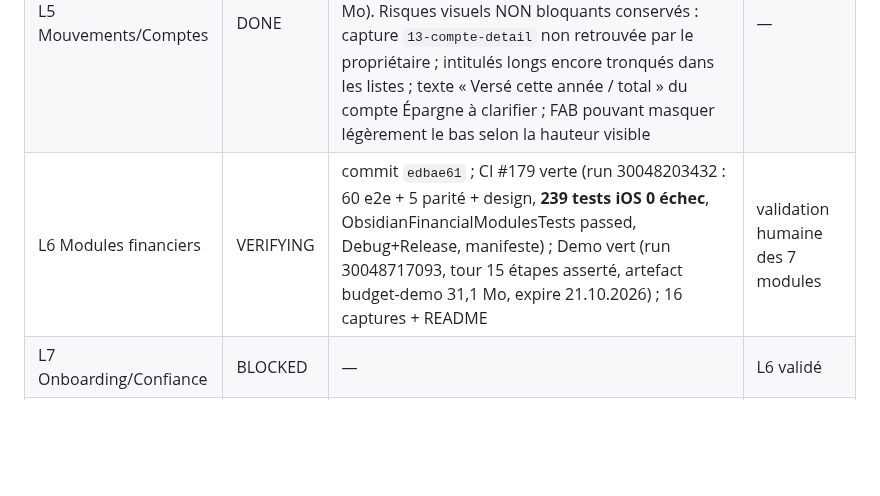
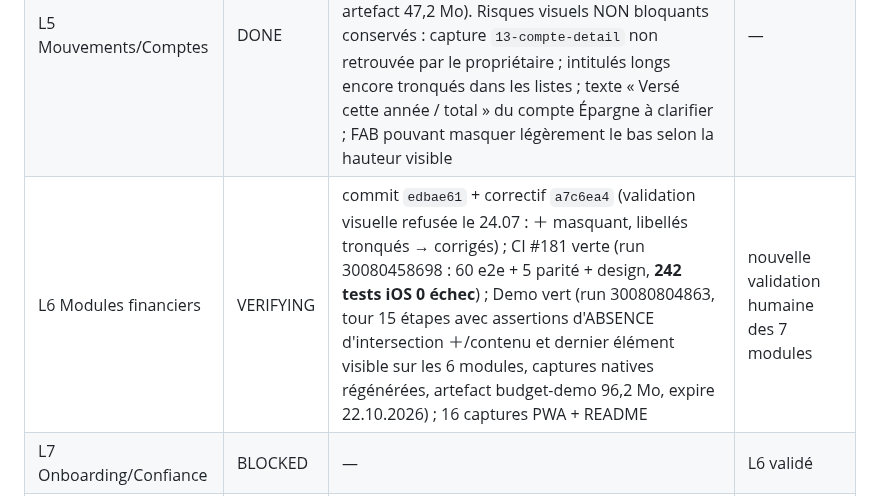
Before and after one commit to Mendestrading21/Budget-, a Markdown page: OBSIDIAN_GLASS_STATUS.md, the part around the change. Rendered like a GitHub page; blank space fills up the shorter version.

Commit message:
docs(l6): record corrective-pass proof — green CI #181 and asserted Demo run
Co-Authored-By: Claude Fable 5 <noreply@anthropic.com>
Claude-Session: https://claude.ai/code/session_01L6ZmLaGmVur3hRrSrxQGyG

```diff
--- a/OBSIDIAN_GLASS_STATUS.md
+++ b/OBSIDIAN_GLASS_STATUS.md
@@ -21,7 +21,7 @@ précédents. Ils ne définissent pas le prochain travail Obsidian Glass.
 | L3 Pilote PWA | DONE | **validation humaine reçue le 23.07.2026** ; CI #173 verte (run 30028514793, SHA 8a82a2e) : 53 parcours web zéro erreur console + 5 parité + design system + build Debug + 214 tests iOS 0 échec + build Release + manifeste dans Budget.app (le run manuel #174 confirme) | — |
 | L4 Pilote iOS | DONE | **validation humaine reçue le 23.07.2026** ; commit `99cbb75` ; CI #175 verte (run 30038788928 : 222 tests iOS 0 échec, ObsidianPilotTests passed, Debug+Release, manifeste) ; workflow Demo vert (run 30039344152, artefact budget-demo 36,5 Mo, tour 12 étapes asserté). Risque visuel NON bloquant conservé : la capture native détaillée de la feuille « Ajouter un mouvement » n'a pas été inspectée séparément par le propriétaire | — |
 | L5 Mouvements/Comptes | DONE | **validation humaine reçue le 23.07.2026** ; commit `f4ea4d0` ; CI #177 verte (run 30043810568 : 56 e2e + 5 parité + design, 231 tests iOS 0 échec) ; Demo vert (run 30044319681, tour 13 étapes, artefact 47,2 Mo). Risques visuels NON bloquants conservés : capture `13-compte-detail` non retrouvée par le propriétaire ; intitulés longs encore tronqués dans les listes ; texte « Versé cette année / total » du compte Épargne à clarifier ; FAB pouvant masquer légèrement le bas selon la hauteur visible | — |
-| L6 Modules financiers | VERIFYING | commit `edbae61` ; CI #179 verte (run 30048203432 : 60 e2e + 5 parité + design, **239 tests iOS 0 échec**, ObsidianFinancialModulesTests passed, Debug+Release, manifeste) ; Demo vert (run 30048717093, tour 15 étapes asserté, artefact budget-demo 31,1 Mo, expire 21.10.2026) ; 16 captures + README | validation humaine des 7 modules |
+| L6 Modules financiers | VERIFYING | commit `edbae61` + correctif `a7c6ea4` (validation visuelle refusée le 24.07 : ＋ masquant, libellés tronqués → corrigés) ; CI #181 verte (run 30080458698 : 60 e2e + 5 parité + design, **242 tests iOS 0 échec**) ; Demo vert (run 30080804863, tour 15 étapes avec assertions d'ABSENCE d'intersection ＋/contenu et dernier élément visible sur les 6 modules, captures natives régénérées, artefact budget-demo 96,2 Mo, expire 22.10.2026) ; 16 captures PWA + README | nouvelle validation humaine des 7 modules |
 | L7 Onboarding/Confiance | BLOCKED | — | L6 validé |
 | L8 Widgets/Mouvement | BLOCKED | — | L7 validé |
 | L9 Audit final | BLOCKED | — | L8 validé |
```
